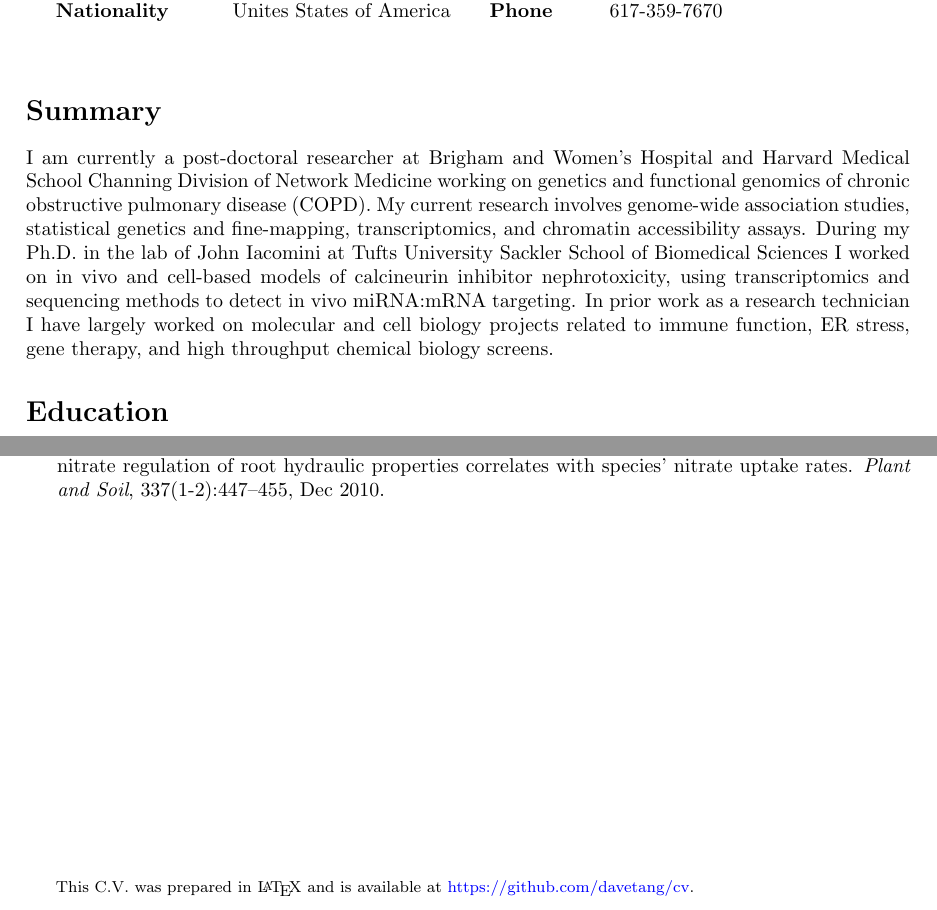
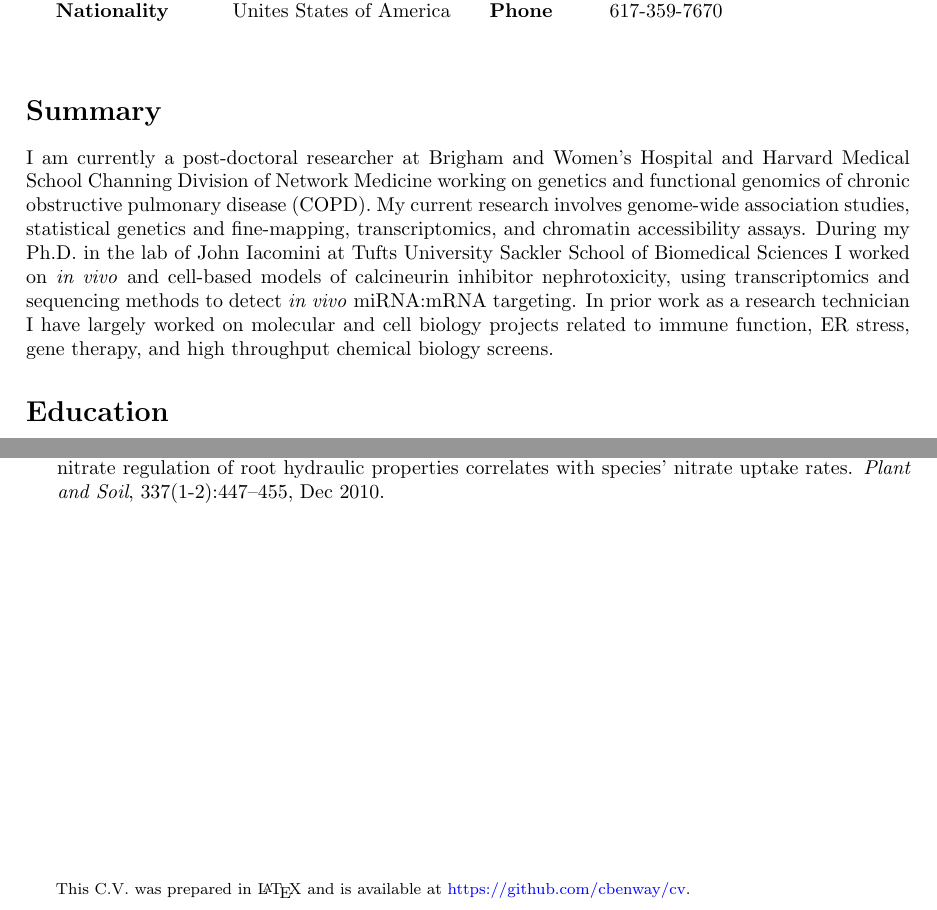
Before and after one commit to cbenway/cv, a LaTeX CV (cv.tex): two parts of pages 1 and 2 of 2, joined at a grey line, cut so that both start at the same text. Compiled offline with pdfLaTeX.

Commit message:
Update cv.tex
change link at bottom
italicize latin
remove personal secton

```diff
--- a/cv.tex
+++ b/cv.tex
@@ -80,14 +80,7 @@
 
 \section*{Summary}
 
-I am currently a post-doctoral researcher at Brigham and Women's Hospital and Harvard Medical School Channing Division of Network Medicine working on genetics and functional genomics of chronic obstructive pulmonary disease (COPD). My current research involves genome-wide association studies, statistical genetics and fine-mapping, transcriptomics, and chromatin accessibility assays.  During my Ph.D. in the lab of John Iacomini at Tufts University Sackler School of Biomedical Sciences I worked on in vivo and cell-based models of calcineurin inhibitor nephrotoxicity, using transcriptomics and sequencing methods to detect in vivo miRNA:mRNA targeting. In prior work as a research technician I have largely worked on molecular and cell biology projects related to immune function, ER stress, gene therapy, and high throughput chemical biology screens.
-
-% \section*{Personal}
-% \begin{tabular}{L!{\VRule}R}
-%    DOB & 1983 March 31\textsuperscript{st} \\
-%    Birth place & Hong Kong \\
-%    Nationality & Australian and British National (Overseas) \\
-% \end{tabular}
+I am currently a post-doctoral researcher at Brigham and Women's Hospital and Harvard Medical School Channing Division of Network Medicine working on genetics and functional genomics of chronic obstructive pulmonary disease (COPD). My current research involves genome-wide association studies, statistical genetics and fine-mapping, transcriptomics, and chromatin accessibility assays.  During my Ph.D. in the lab of John Iacomini at Tufts University Sackler School of Biomedical Sciences I worked on \textit{in vivo} and cell-based models of calcineurin inhibitor nephrotoxicity, using transcriptomics and sequencing methods to detect \textit{in vivo} miRNA:mRNA targeting. In prior work as a research technician I have largely worked on molecular and cell biology projects related to immune function, ER stress, gene therapy, and high throughput chemical biology screens.
 
 \section*{Education}
 \begin{tabular}{L!{\VRule}R}
@@ -227,6 +220,6 @@ I am currently a post-doctoral researcher at Brigham and Women's Hospital and Ha
 \vfill
 
 \footnotesize
-This C.V. was prepared in \LaTeX\ and is available at \href{https://github.com/davetang/cv}{https://github.com/davetang/cv}.
+This C.V. was prepared in \LaTeX\ and is available at \href{https://github.com/cbenway/cv}{https://github.com/cbenway/cv}.
 
 \end{document}
```
